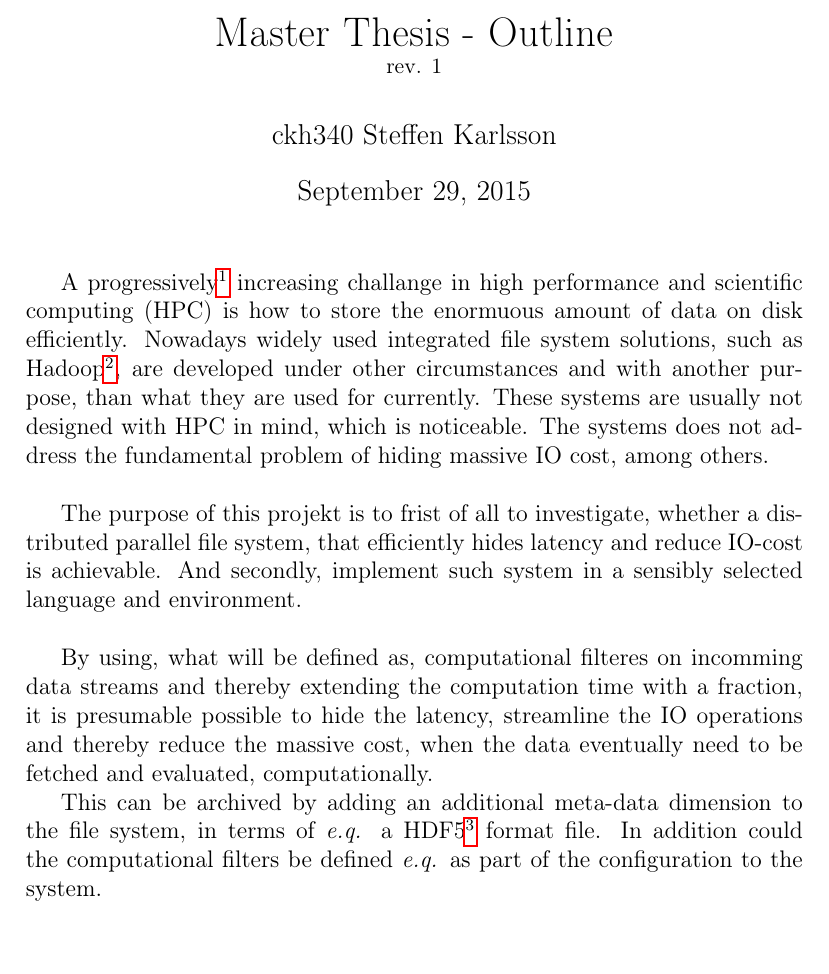
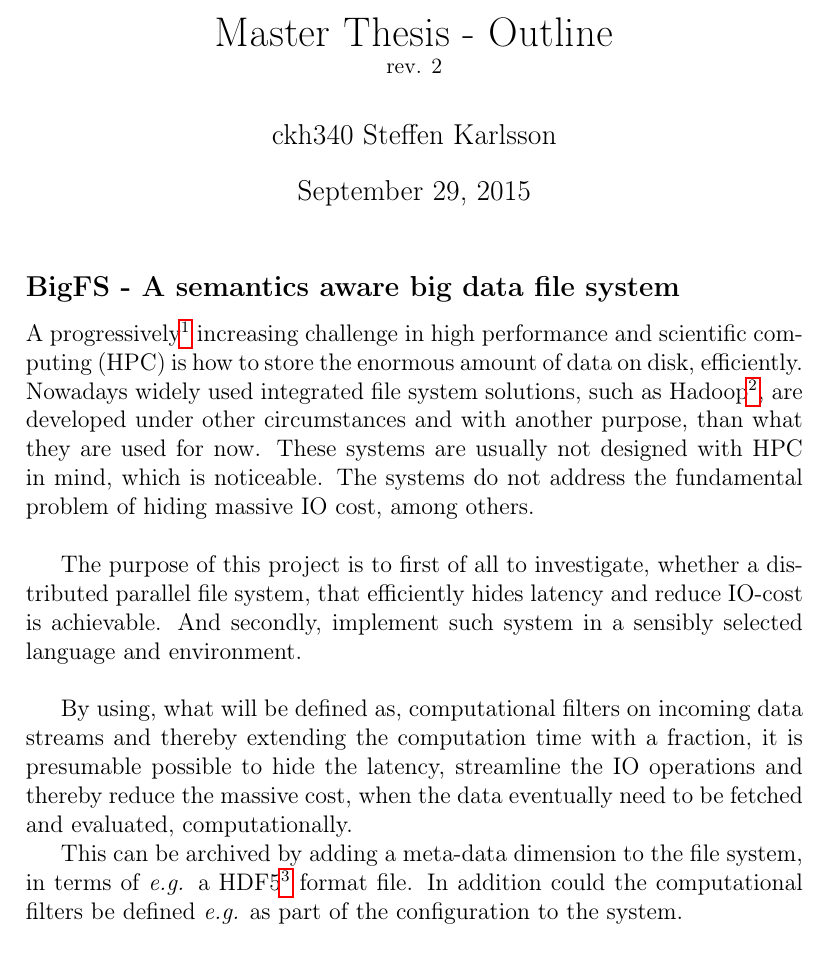
Before and after one commit to steffen-karlsson/Thesis, a LaTeX document (Ouline/outline.tex): part of the page, cut so that both start at the same text. Compiled offline with pdfLaTeX.

Commit message:
revision 2.

```diff
--- a/Ouline/outline.tex
+++ b/Ouline/outline.tex
@@ -15,7 +15,7 @@
 
 \newcommand{\folge}[1]{\left \lbrace #1 \right \rbrace }
 \author{ckh340 Steffen Karlsson}
-\title{Master Thesis - Outline \\ \small{rev. 1}}
+\title{Master Thesis - Outline \\ \small{rev. 2}}
 
 \definecolor{mygreen}{rgb}{0,0.6,0}
 \definecolor{mygray}{rgb}{0.5,0.5,0.5}
@@ -44,14 +44,16 @@
 \begin{document}
 \maketitle
 
-A progressively\footnote{By the escalation of data, both amount and volume.} increasing challange in high performance and scientific computing (HPC) is how to store the enormuous amount of data on disk efficiently. Nowadays widely used integrated file system solutions, such as Hadoop\footnote{\url{https://hadoop.apache.org/}}, are developed under other circumstances and with another purpose, than what they are used for currently. These systems are usually not designed with HPC in mind, which is noticeable. The systems does not address the fundamental problem of hiding massive IO cost, among others.
+\subsection*{BigFS - A semantics aware big data file system}
+
+A progressively\footnote{By the escalation of data, both amount and volume.} increasing challenge in high performance and scientific computing (HPC) is how to store the enormous amount of data on disk, efficiently. Nowadays widely used integrated file system solutions, such as Hadoop\footnote{\url{https://hadoop.apache.org/}}, are developed under other circumstances and with another purpose, than what they are used for now. These systems are usually not designed with HPC in mind, which is noticeable. The systems do not address the fundamental problem of hiding massive IO cost, among others.
 \newline
 
-The purpose of this projekt is to frist of all to investigate, whether a distributed parallel file system, that efficiently hides latency and reduce IO-cost is achievable. And secondly, implement such system in a sensibly selected language and environment.
+The purpose of this project is to first of all to investigate, whether a distributed parallel file system, that efficiently hides latency and reduce IO-cost is achievable. And secondly, implement such system in a sensibly selected language and environment.
 \newline
 
-By using, what will be defined as, computational filteres on incomming data streams and thereby extending the computation time with a fraction, it is presumable possible to hide the latency, streamline the IO operations and thereby reduce the massive cost, when the data eventually need to be fetched and evaluated, computationally.
+By using, what will be defined as, computational filters on incoming data streams and thereby extending the computation time with a fraction, it is presumable possible to hide the latency, streamline the IO operations and thereby reduce the massive cost, when the data eventually need to be fetched and evaluated, computationally.
 
-This can be archived by adding an additional meta-data dimension to the file system, in terms of \textit{e.q.} a HDF5\footnote{\url{http://www.hdfgroup.org/HDF5/}} format file. In addition could the computational filters be defined \textit{e.q.} as part of the configuration to the system.
+This can be archived by adding a meta-data dimension to the file system, in terms of \textit{e.g.} a HDF5\footnote{\url{http://www.hdfgroup.org/HDF5/}} format file. In addition could the computational filters be defined \textit{e.g.} as part of the configuration to the system.
 
 \end{document}\grid
```
